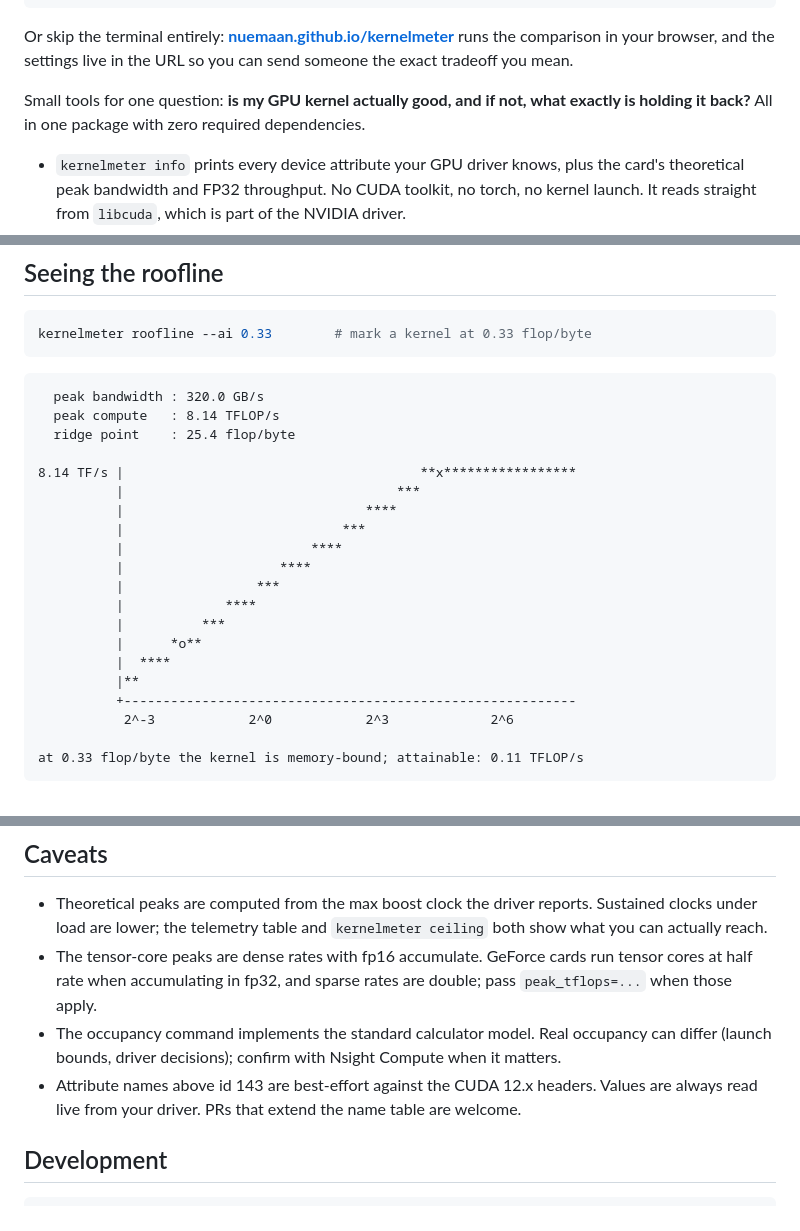
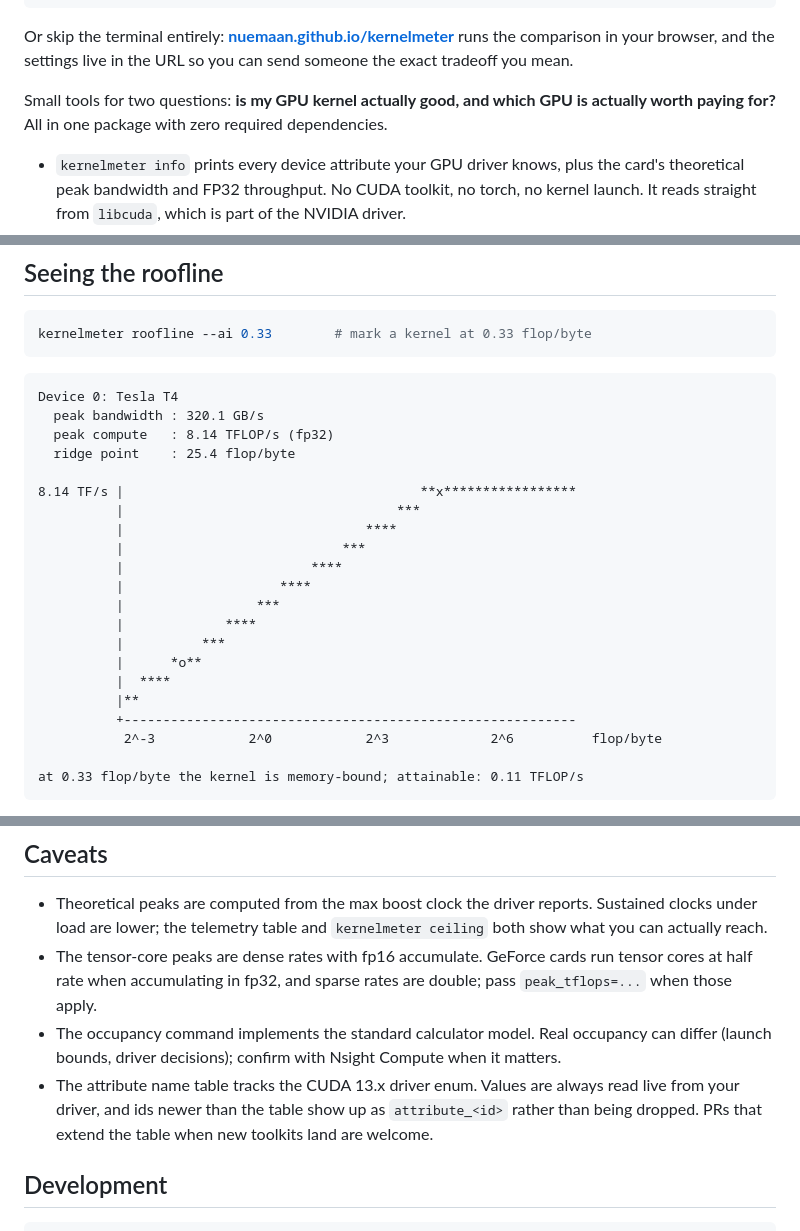
Before and after one commit to nuemaan/kernelmeter, a Markdown page: README.md, 3 parts joined by grey strips. GitHub-like rendering.

Commit message:
readme: fix stale numbers and samples, sharpen the tagline

````diff
--- a/README.md
+++ b/README.md
@@ -17,8 +17,8 @@ Or skip the terminal entirely: **[nuemaan.github.io/kernelmeter](https://nuemaan
 runs the comparison in your browser, and the settings live in the URL so
 you can send someone the exact tradeoff you mean.
 
-Small tools for one question: **is my GPU kernel actually good, and if
-not, what exactly is holding it back?** All in one package with zero
+Small tools for two questions: **is my GPU kernel actually good, and
+which GPU is actually worth paying for?** All in one package with zero
 required dependencies.
 
 * `kernelmeter info` prints every device attribute your GPU driver knows,
@@ -244,8 +244,9 @@ kernelmeter roofline --ai 0.33        # mark a kernel at 0.33 flop/byte
 ```
 
 ```text
-  peak bandwidth : 320.0 GB/s
-  peak compute   : 8.14 TFLOP/s
+Device 0: Tesla T4
+  peak bandwidth : 320.1 GB/s
+  peak compute   : 8.14 TFLOP/s (fp32)
   ridge point    : 25.4 flop/byte
 
 8.14 TF/s |                                      **x*****************
@@ -261,7 +262,7 @@ kernelmeter roofline --ai 0.33        # mark a kernel at 0.33 flop/byte
           |  ****
           |**
           +----------------------------------------------------------
-           2^-3            2^0            2^3             2^6
+           2^-3            2^0            2^3             2^6          flop/byte
 
 at 0.33 flop/byte the kernel is memory-bound; attainable: 0.11 TFLOP/s
 ```
@@ -379,9 +380,10 @@ whether your kernels are any good:
 * The occupancy command implements the standard calculator model. Real
   occupancy can differ (launch bounds, driver decisions); confirm with
   Nsight Compute when it matters.
-* Attribute names above id 143 are best-effort against the CUDA 12.x
-  headers. Values are always read live from your driver. PRs that extend
-  the name table are welcome.
+* The attribute name table tracks the CUDA 13.x driver enum. Values are
+  always read live from your driver, and ids newer than the table show up
+  as `attribute_<id>` rather than being dropped. PRs that extend the
+  table when new toolkits land are welcome.
 
 ## Development
 
````
Also changed, not shown: other parts of README.md (+5 -5 lines).
